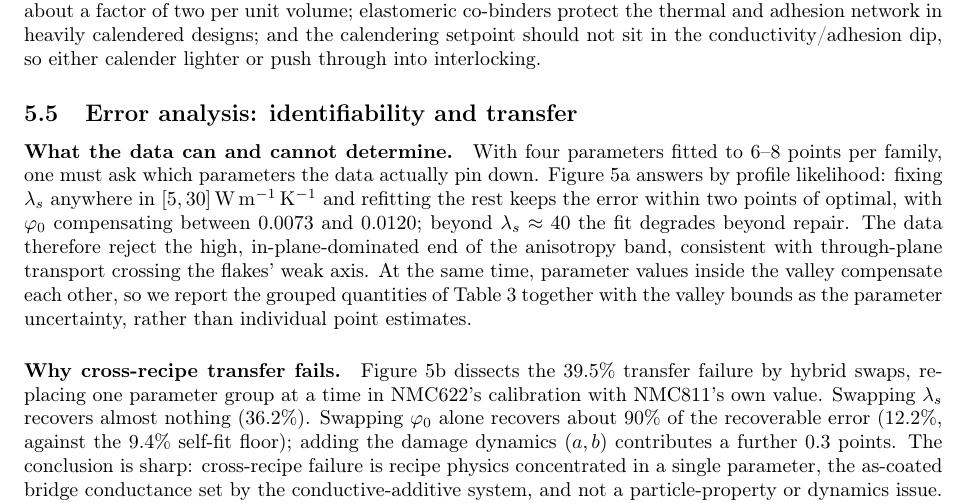
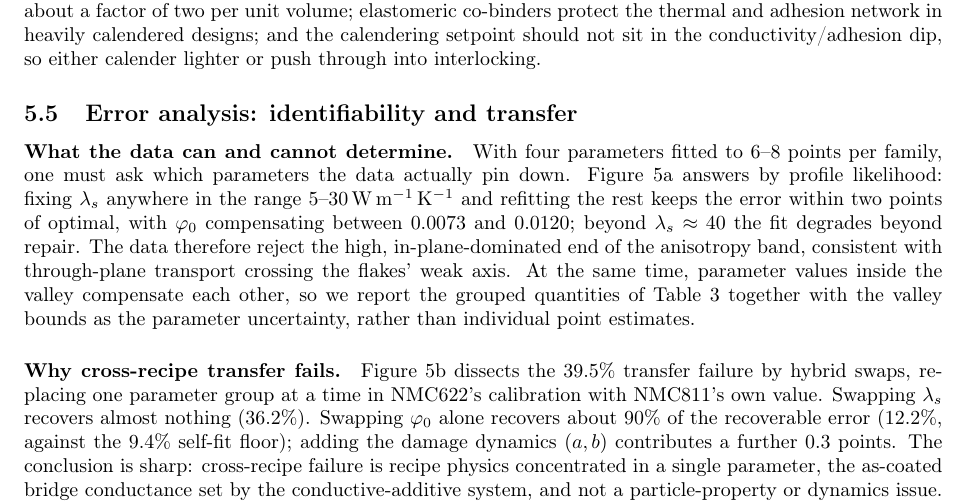
Before and after one commit to j-stoerk/zehner-electrode-thermal, a LaTeX paper (publication/main.tex): part of page 10 of 15, cut so that both start at the same text. Compiled offline with pdfLaTeX.

Commit message:
Notation: interval [5,30] -> range 5-30 W/mK in identifiability paragraph
Co-Authored-By: Claude Fable 5 <noreply@anthropic.com>

```diff
--- a/publication/main.tex
+++ b/publication/main.tex
@@ -343,7 +343,7 @@ NMC811           & 10.0 & 0.12 & 1.2  & 10.2 & PVDF\\
 \label{sec:results:errors}
 
 \paragraph{What the data can and cannot determine.}
-With four parameters fitted to 6--8 points per family, one must ask which parameters the data actually pin down. Figure~\ref{fig:error}a answers by profile likelihood: fixing $\lams$ anywhere in $[5,30]\WmK$ and refitting the rest keeps the error within two points of optimal, with $\varphi_0$ compensating between $0.0073$ and $0.0120$; beyond $\lams\approx40$ the fit degrades beyond repair. The data therefore reject the high, in-plane-dominated end of the anisotropy band, consistent with through-plane transport crossing the flakes' weak axis. At the same time, parameter values inside the valley compensate each other, so we report the grouped quantities of Table~\ref{tab:design} together with the valley bounds as the parameter uncertainty, rather than individual point estimates.
+With four parameters fitted to 6--8 points per family, one must ask which parameters the data actually pin down. Figure~\ref{fig:error}a answers by profile likelihood: fixing $\lams$ anywhere in the range 5--30$\WmK$ and refitting the rest keeps the error within two points of optimal, with $\varphi_0$ compensating between $0.0073$ and $0.0120$; beyond $\lams\approx40$ the fit degrades beyond repair. The data therefore reject the high, in-plane-dominated end of the anisotropy band, consistent with through-plane transport crossing the flakes' weak axis. At the same time, parameter values inside the valley compensate each other, so we report the grouped quantities of Table~\ref{tab:design} together with the valley bounds as the parameter uncertainty, rather than individual point estimates.
 
 \paragraph{Why cross-recipe transfer fails.}
 Figure~\ref{fig:error}b dissects the $39.5\%$ transfer failure by hybrid swaps, replacing one parameter group at a time in NMC622's calibration with NMC811's own value. Swapping $\lams$ recovers almost nothing ($36.2\%$). Swapping $\varphi_0$ alone recovers about $90\%$ of the recoverable error ($12.2\%$, against the $9.4\%$ self-fit floor); adding the damage dynamics $(a,b)$ contributes a further $0.3$ points. The conclusion is sharp: cross-recipe failure is recipe physics concentrated in a single parameter, the as-coated bridge conductance set by the conductive-additive system, and not a particle-property or dynamics issue. The practical corollary costs one measurement: re-anchor $\varphi_0$ on one as-coated sheet when changing recipes, and the rest of the calibration travels.
```
Also changed, not shown: publication/main.pdf.
